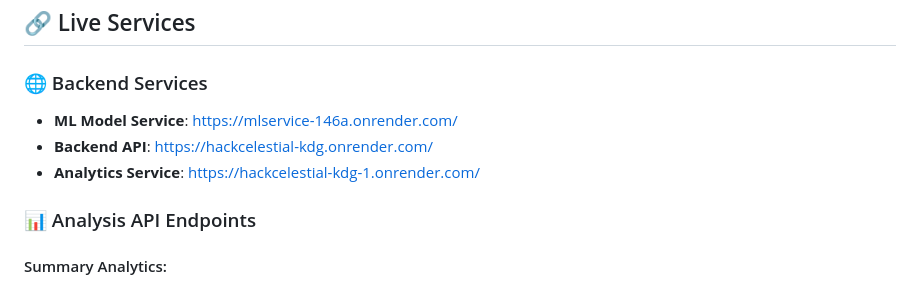
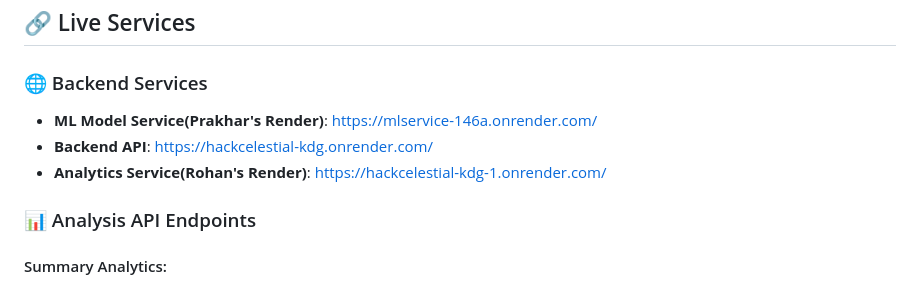
Before and after one commit to suhasarali/HackCelestial_kdg, a Markdown page: README.md, the part around the change. Rendered like a GitHub page.

Commit message:
Modify service links with developer names
Updated service names to include developer references.

```diff
--- a/README.md
+++ b/README.md
@@ -2,9 +2,9 @@
 
 ### 🌐 Backend Services
 
-- **ML Model Service**: [https://mlservice-146a.onrender.com/](https://mlservice-146a.onrender.com/)
+- **ML Model Service(Prakhar's Render)**: [https://mlservice-146a.onrender.com/](https://mlservice-146a.onrender.com/)
 - **Backend API**: [https://hackcelestial-kdg.onrender.com/](https://hackcelestial-kdg.onrender.com/)
-- **Analytics Service**: [https://hackcelestial-kdg-1.onrender.com/](https://hackcelestial-kdg-1.onrender.com/)
+- **Analytics Service(Rohan's Render)**: [https://hackcelestial-kdg-1.onrender.com/](https://hackcelestial-kdg-1.onrender.com/)
 
 ### 📊 Analysis API Endpoints
 
```
